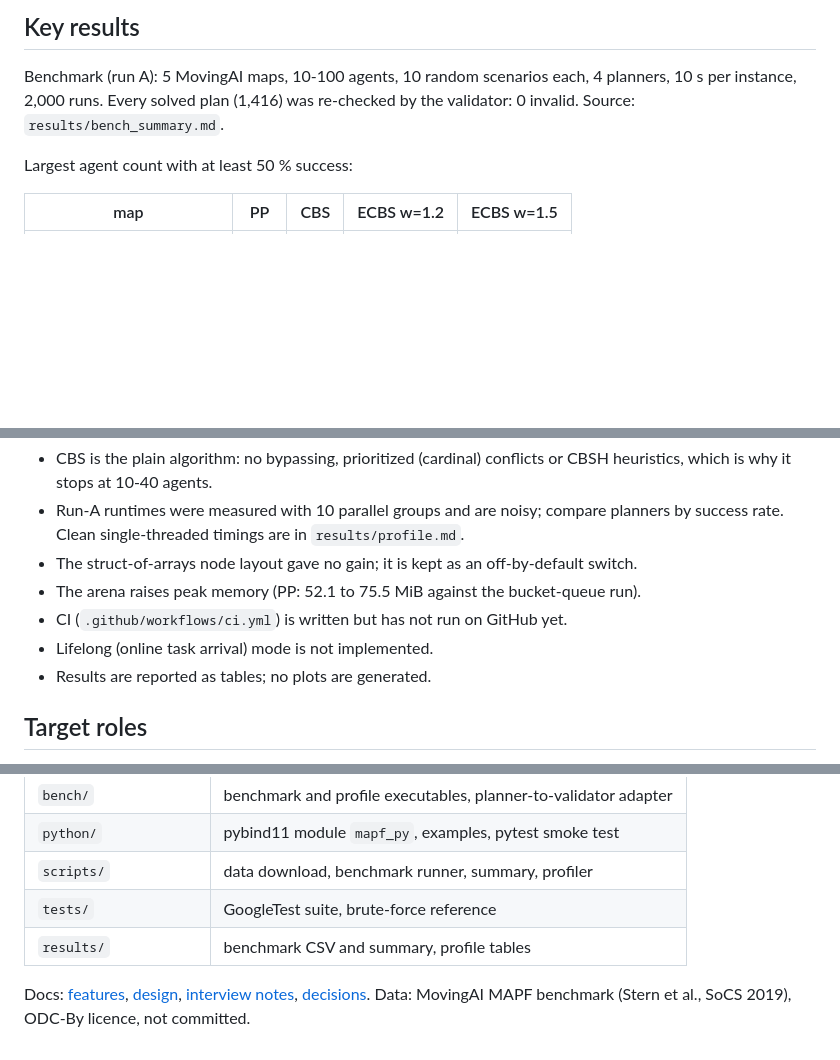
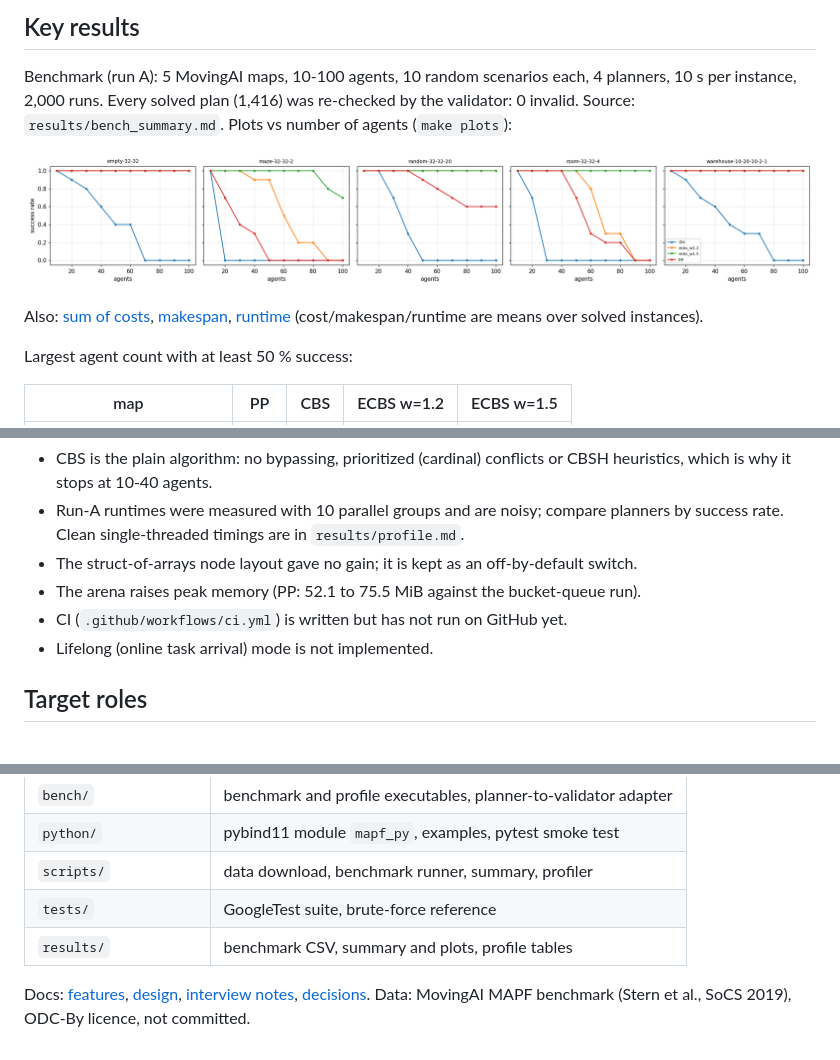
Before and after one commit to Raziqqx/mapf-fleet-planner, a Markdown page: README.md, 3 parts joined by grey strips. Rendered like a GitHub page; pictures changed too: results/bench_success.png (added); blank space fills up the shorter version.

Commit message:
results: plot success rate, sum of costs, makespan and runtime vs agents

```diff
--- a/README.md
+++ b/README.md
@@ -75,7 +75,12 @@ not been made yet.
 
 Benchmark (run A): 5 MovingAI maps, 10-100 agents, 10 random scenarios each, 4 planners, 10 s
 per instance, 2,000 runs. Every solved plan (1,416) was re-checked by the validator: 0 invalid.
-Source: `results/bench_summary.md`.
+Source: `results/bench_summary.md`. Plots vs number of agents (`make plots`):
+
+![success rate vs agents](results/bench_success.png)
+
+Also: [sum of costs](results/bench_sum_of_costs.png), [makespan](results/bench_makespan.png),
+[runtime](results/bench_runtime_s.png) (cost/makespan/runtime are means over solved instances).
 
 Largest agent count with at least 50 % success:
 
@@ -112,7 +117,6 @@ Low-level search profile (run B, single process pinned to one core, median of 5;
 - The arena raises peak memory (PP: 52.1 to 75.5 MiB against the bucket-queue run).
 - CI (`.github/workflows/ci.yml`) is written but has not run on GitHub yet.
 - Lifelong (online task arrival) mode is not implemented.
-- Results are reported as tables; no plots are generated.
 
 ## Target roles
 
@@ -133,7 +137,7 @@ Low-level search profile (run B, single process pinned to one core, median of 5;
 | `python/` | pybind11 module `mapf_py`, examples, pytest smoke test |
 | `scripts/` | data download, benchmark runner, summary, profiler |
 | `tests/` | GoogleTest suite, brute-force reference |
-| `results/` | benchmark CSV and summary, profile tables |
+| `results/` | benchmark CSV, summary and plots, profile tables |
 
 Docs: [features](docs/FEATURES.md), [design](docs/DESIGN.md),
 [interview notes](docs/INTERVIEW_NOTES.md), [decisions](DECISIONS.md).
```
Also changed, not shown: docs/DESIGN.md (+0 -1 lines), results/bench_makespan.png (added), results/bench_runtime_s.png (added), results/bench_sum_of_costs.png (added), 2 other files.
